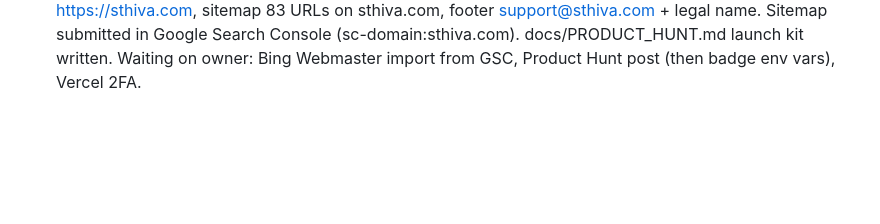
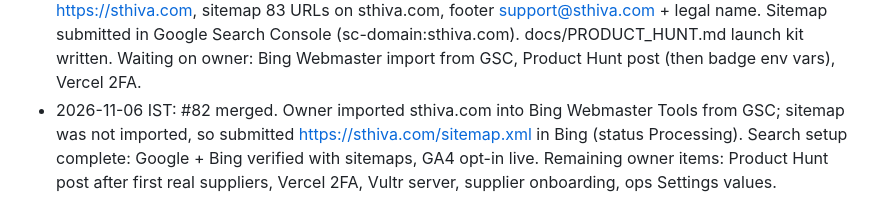
Before and after one commit to Harishrs2006/buildx, a Markdown page: docs/SESSION_LOG.md, the part around the change. Rendered like a GitHub page; blank space fills up the shorter version.

Commit message:
docs: Bing sitemap submitted (#83)

```diff
--- a/docs/SESSION_LOG.md
+++ b/docs/SESSION_LOG.md
@@ -630,3 +630,4 @@ Original plan:
 - 2026-11-06 IST: Owner asked for launch SEO: Search Console, GA, noindex, robots, www -> non-www, sitemap, Bing, Product Hunt + badge. Branch feat/seo-launch: opt-in GA4 (NEXT_PUBLIC_GA_ID; loads only after 'Allow analytics'; ads signals off), notice becomes a choice when GA is set, cookie + privacy pages updated, 'Change my analytics choice' on /cookies, Product Hunt badge in footer (NEXT_PUBLIC_PRODUCTHUNT_POST_ID/URL), SITE.url default https://sthiva.com, Vultr Caddy/compose flipped to non-www.
 - 2026-11-06 IST: Search Console: sthiva.com domain property verified (TXT google-site-verification in Cloudflare). GA4 account Sthiva / property 'Sthiva website' (India, INR), stream https://sthiva.com, Measurement ID G-9RH1C5X0WN (owner accepted GA terms). Vercel sthiva-shop env: NEXT_PUBLIC_SITE_URL=https://sthiva.com, NEXT_PUBLIC_ALLOW_INDEXING=true, NEXT_PUBLIC_SUPPORT_EMAIL=support@sthiva.com, NEXT_PUBLIC_GA_ID=G-9RH1C5X0WN. Google OAuth web client allows https://sthiva.com/__/auth/handler. NEXT after #81 merge: flip Vercel domains (sthiva.com primary, www 308 -> apex, vercel.app -> apex), submit sitemap in GSC, Bing import, Product Hunt kit.
 - 2026-11-06 IST: #81 merged and live. Vercel: sthiva.com is Production, www.sthiva.com and buildx-vgud.vercel.app 308 -> sthiva.com. Verified live: robots allows, meta robots index,follow, canonical https://sthiva.com, sitemap 83 URLs on sthiva.com, footer support@sthiva.com + legal name. Sitemap submitted in Google Search Console (sc-domain:sthiva.com). docs/PRODUCT_HUNT.md launch kit written. Waiting on owner: Bing Webmaster import from GSC, Product Hunt post (then badge env vars), Vercel 2FA.
+- 2026-11-06 IST: #82 merged. Owner imported sthiva.com into Bing Webmaster Tools from GSC; sitemap was not imported, so submitted https://sthiva.com/sitemap.xml in Bing (status Processing). Search setup complete: Google + Bing verified with sitemaps, GA4 opt-in live. Remaining owner items: Product Hunt post after first real suppliers, Vercel 2FA, Vultr server, supplier onboarding, ops Settings values.
```
